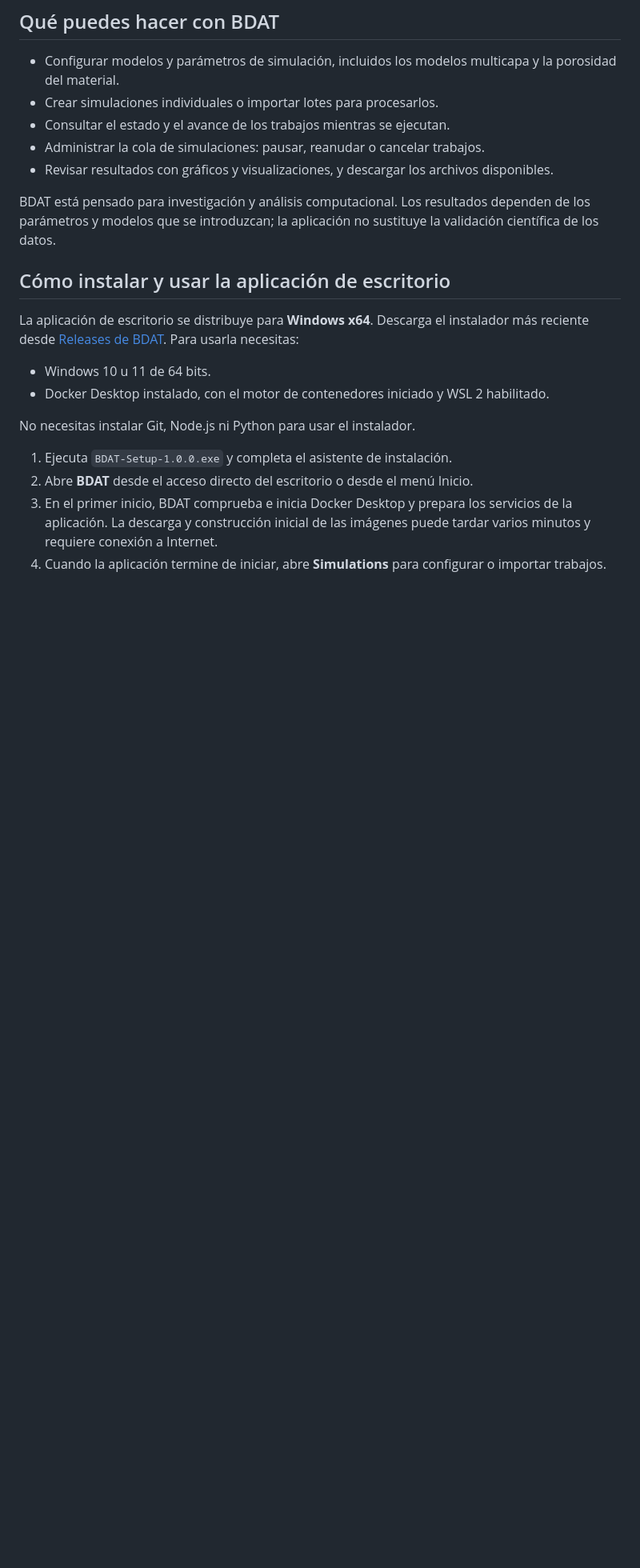
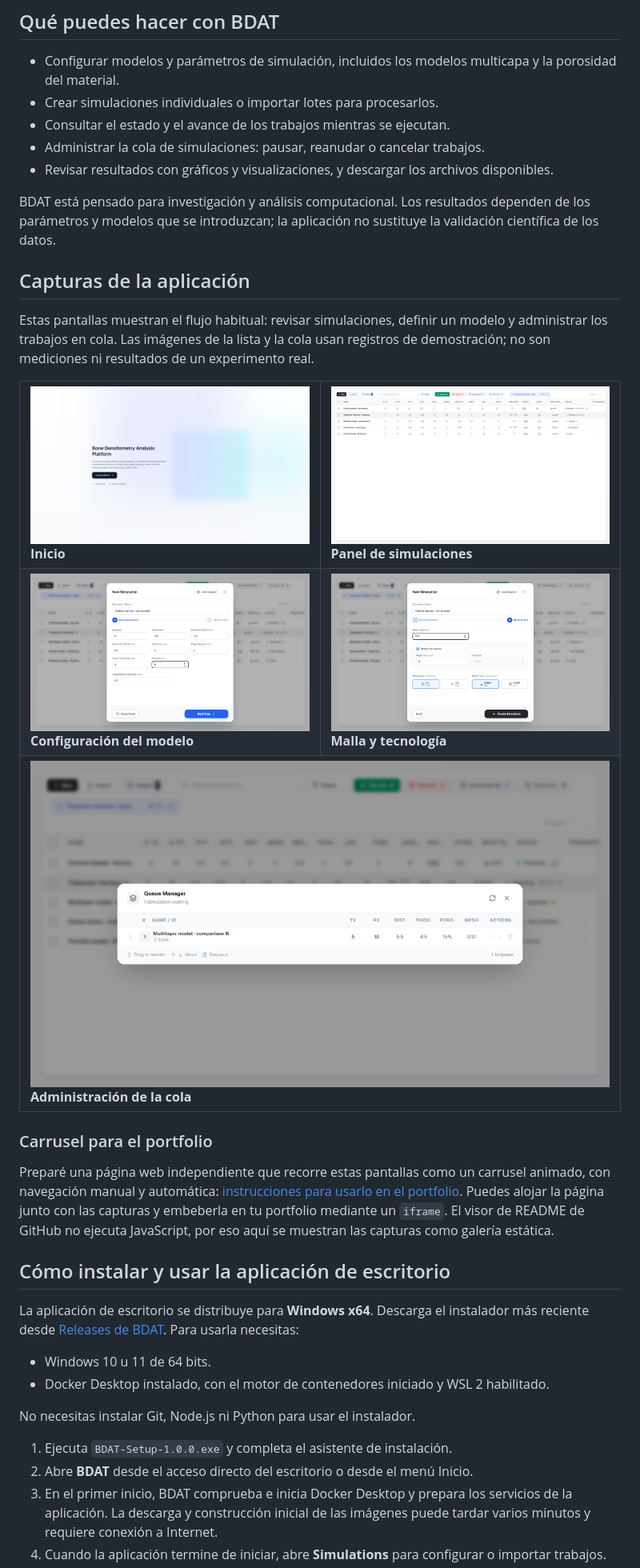
Before and after one commit to DiegoSpinnoza/BDAT, a Markdown page: README.md, the part around the change. Shown: that part at 80% size. Drawn GitHub-style; pictures changed too: docs/screenshots/home.png (added), docs/screenshots/queue-manager.png (added), docs/screenshots/simulation-mesh-setup.png (added); blank space fills up the shorter version.

Commit message:
docs: add app screenshots and portfolio carousel

```diff
--- a/README.md
+++ b/README.md
@@ -11,6 +11,28 @@ BDAT es una aplicación para configurar, ejecutar y analizar simulaciones numér
 - Revisar resultados con gráficos y visualizaciones, y descargar los archivos disponibles.
 
 BDAT está pensado para investigación y análisis computacional. Los resultados dependen de los parámetros y modelos que se introduzcan; la aplicación no sustituye la validación científica de los datos.
+
+## Capturas de la aplicación
+
+Estas pantallas muestran el flujo habitual: revisar simulaciones, definir un modelo y administrar los trabajos en cola. Las imágenes de la lista y la cola usan registros de demostración; no son mediciones ni resultados de un experimento real.
+
+<table>
+  <tr>
+    <td width="50%"><img src="docs/screenshots/home.png" alt="Portada de BDAT con el modelo óseo 3D" width="100%"><br><strong>Inicio</strong></td>
+    <td width="50%"><img src="docs/screenshots/simulations.png" alt="Panel de simulaciones con estados y parámetros" width="100%"><br><strong>Panel de simulaciones</strong></td>
+  </tr>
+  <tr>
+    <td width="50%"><img src="docs/screenshots/simulation-setup.png" alt="Formulario para configurar los parámetros óseos" width="100%"><br><strong>Configuración del modelo</strong></td>
+    <td width="50%"><img src="docs/screenshots/simulation-mesh-setup.png" alt="Opciones de malla y tecnología de simulación" width="100%"><br><strong>Malla y tecnología</strong></td>
+  </tr>
+  <tr>
+    <td colspan="2"><img src="docs/screenshots/queue-manager.png" alt="Administrador de la cola de simulaciones" width="100%"><br><strong>Administración de la cola</strong></td>
+  </tr>
+</table>
+
+### Carrusel para el portfolio
+
+Preparé una página web independiente que recorre estas pantallas como un carrusel animado, con navegación manual y automática: [instrucciones para usarlo en el portfolio](docs/portfolio/README.md). Puedes alojar la página junto con las capturas y embeberla en tu portfolio mediante un `iframe`. El visor de README de GitHub no ejecuta JavaScript, por eso aquí se muestran las capturas como galería estática.
 
 ## Cómo instalar y usar la aplicación de escritorio
 
```
Also changed, not shown: docs/portfolio/README.md (added, +24 -0 lines), 2 other files.
